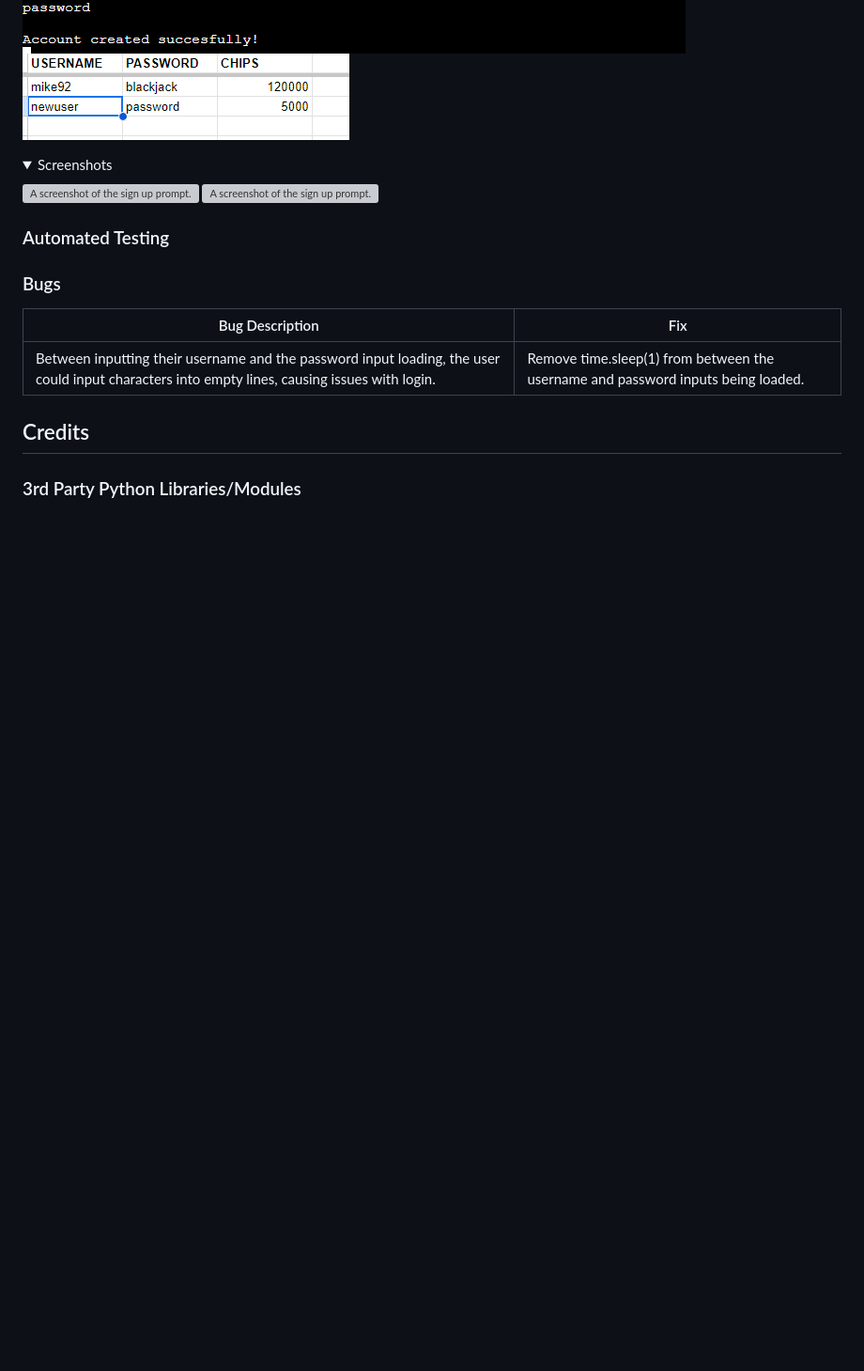
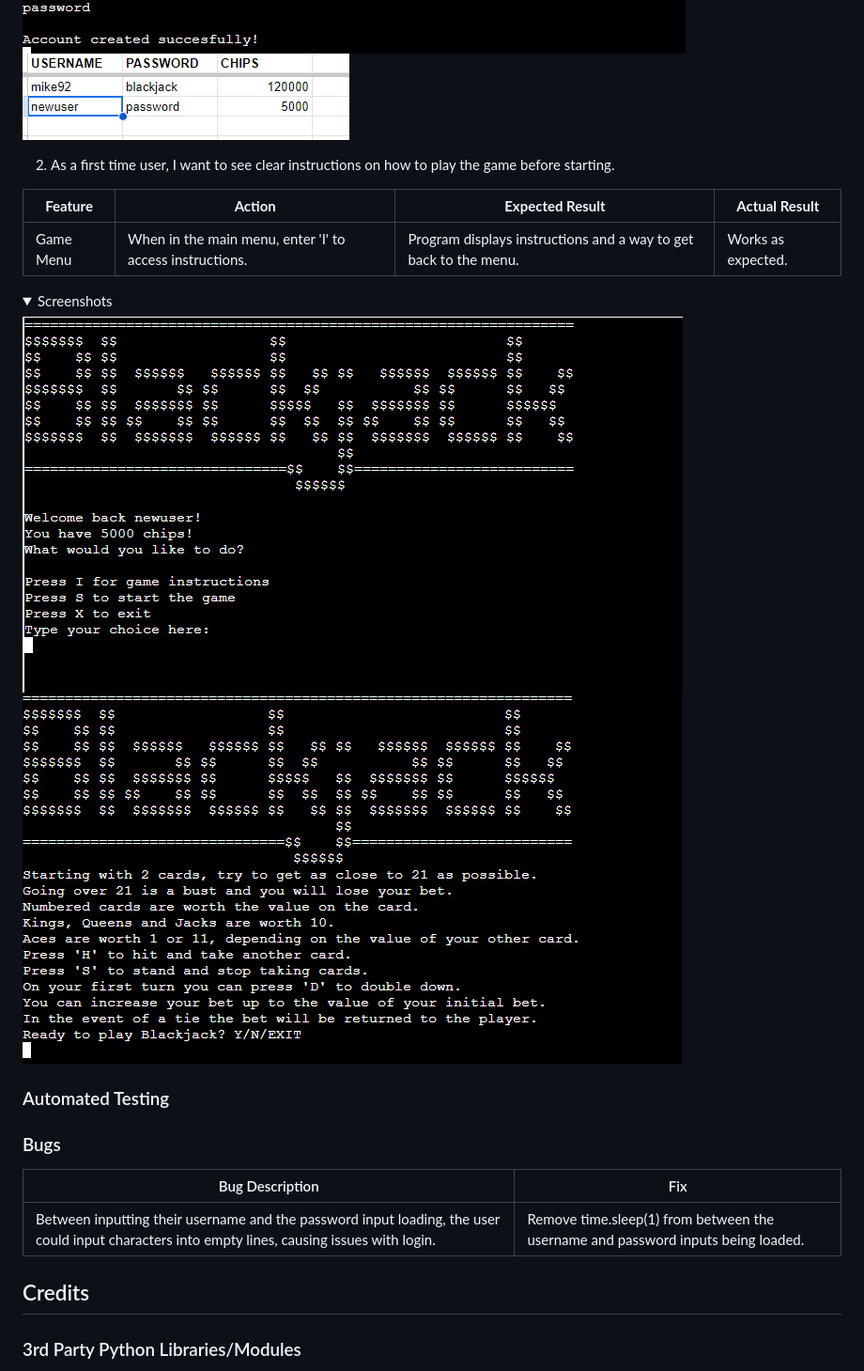
Before and after one commit to mykki92/Blackjack, a Markdown page: README.md, the part around the change printed below. Shown: that part at 94% size. Drawn GitHub-style; pictures changed too: docs/user-stories/user-story-2-1.png (added), docs/user-stories/user-story-2-2.png (added); folded sections open; blank space fills up the shorter version; grey boxes are pictures that could not be loaded.

Commit message:
Add user stories testing with screenshots

```diff
--- a/README.md
+++ b/README.md
@@ -206,14 +207,17 @@ Code institute's own Python Linter [pep8](https://pep8ci.herokuapp.com/) was use
     <img src="docs/user-stories/user-story-1-3.png" alt="A screenshot of the new account details on gsheet.">
 </details>
 
+2. As a first time user, I want to see clear instructions on how to play the game before starting.
 
+| **Feature** | **Action** | **Expected Result** | **Actual Result** |
+|-------------|------------|---------------------|-------------------|
+| Game Menu | When in the main menu, enter 'I' to access instructions. | Program displays instructions and a way to get back to the menu. | Works as expected. |
 
 <details>
     <summary>Screenshots</summary>
-    <img src="docs/manualtest/us1-1.png" alt="A screenshot of the sign up prompt.">
-    <img src="docs/manualtest/us1-2.png" alt="A screenshot of the sign up prompt.">
+    <img src="docs/user-stories/user-story-2-1.png" alt="A screenshot of the game menu.">
+    <img src="docs/user-stories/user-story-2-2.png" alt="A screenshot of the instructions.">
 </details>
-
 
 ### Automated Testing
 
```
Also changed, not shown: other parts of README.md (+1 -0 lines).
